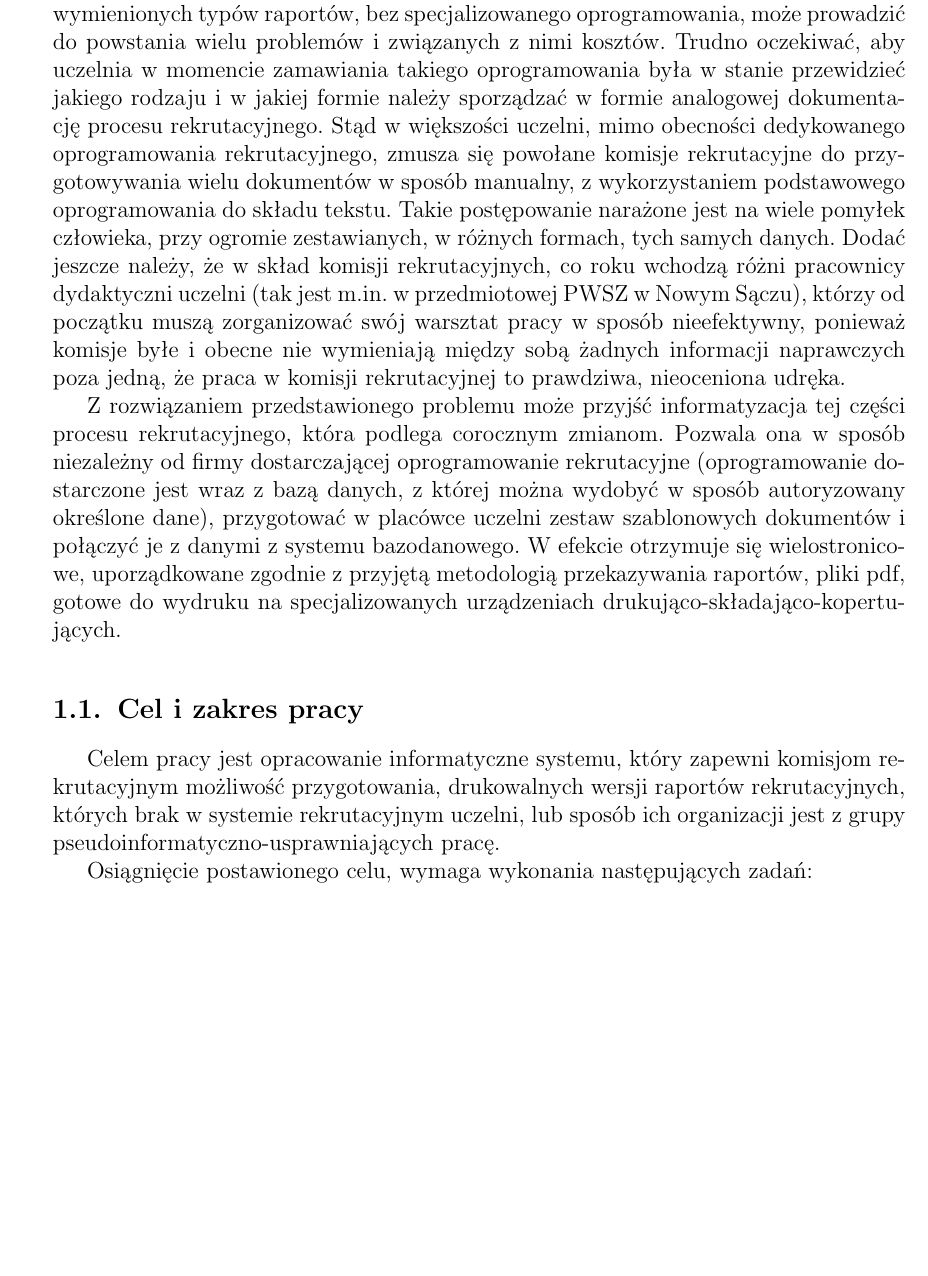
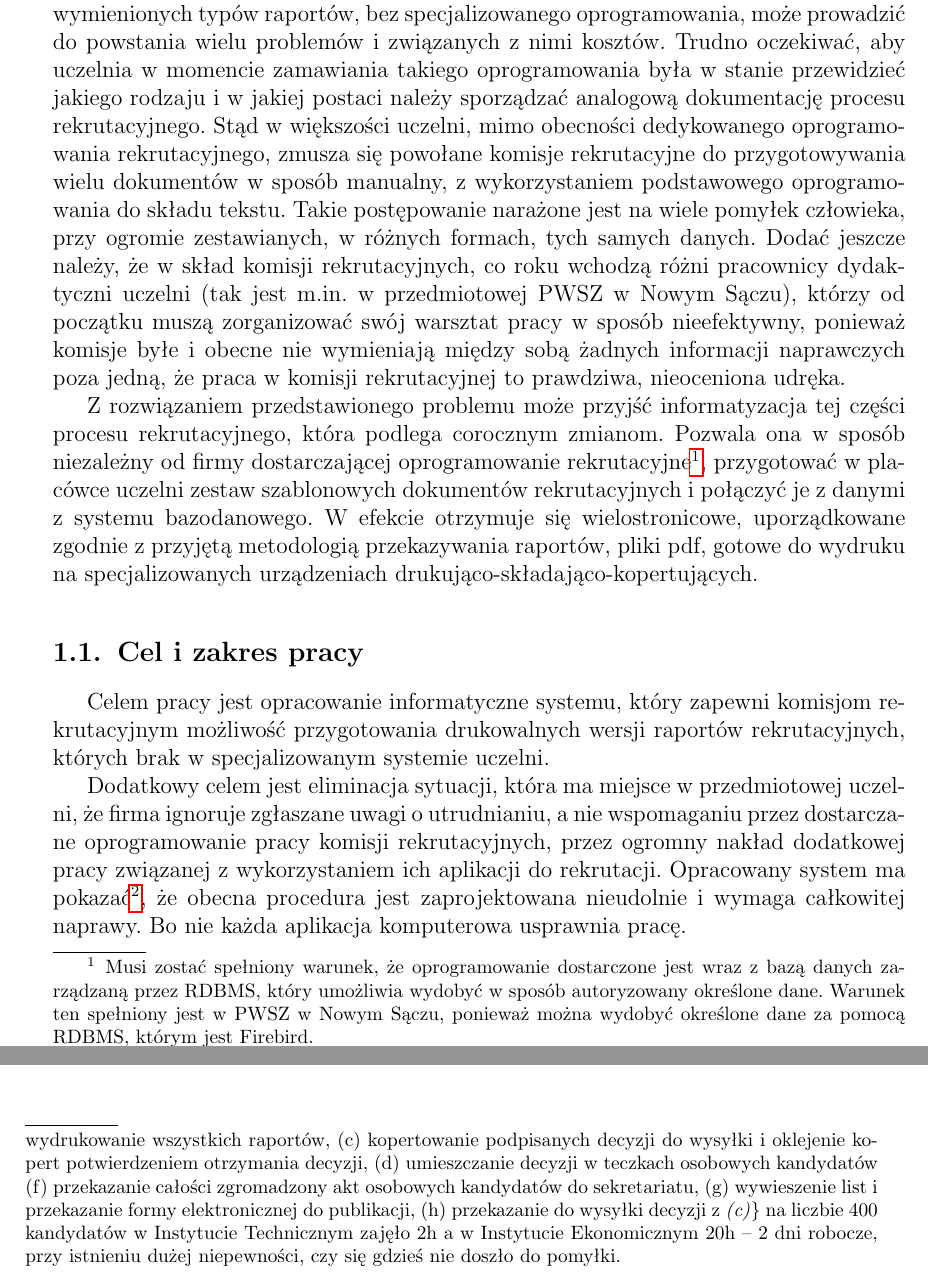
Before and after one commit to pmysinski/pracainz, a LaTeX document (main.tex, which reads tex/wprowadzenie.tex): part of page 5 of 57 before the commit and two parts of pages 5 and 6 of 57 after it, the two joined at a grey line, cut so that both start at the same text, the shorter picture padded with empty space. Compiled offline with pdfLaTeX.

Commit message:
wprowadzenie

```diff
--- a/tex/wprowadzenie.tex
+++ b/tex/wprowadzenie.tex
@@ -1,15 +1,17 @@
 \chapter{Wprowadzenie}
 
-Listy, protokoły, decyzje oraz różnego typu dokumenty towarzyszące to nierozłączna część każdego procesu rekrutacji kandydatów na studia w uczelni wyższej. Sporządzenie wymienionych typów raportów, bez specjalizowanego oprogramowania, może prowadzić do powstania wielu problemów i związanych z nimi kosztów.  Trudno oczekiwać, aby uczelnia w momencie zamawiania takiego oprogramowania była w stanie przewidzieć jakiego rodzaju i w jakiej formie należy sporządzać w formie analogowej dokumentację procesu rekrutacyjnego. Stąd w większości uczelni, mimo obecności dedykowanego oprogramowania rekrutacyjnego, zmusza się powołane komisje rekrutacyjne do przygotowywania wielu dokumentów w sposób manualny, z wykorzystaniem podstawowego oprogramowania do składu tekstu. Takie postępowanie narażone jest na wiele pomyłek człowieka, przy ogromie zestawianych, w różnych formach, tych samych danych.  Dodać jeszcze należy, że w skład komisji rekrutacyjnych, co roku wchodzą różni pracownicy dydaktyczni uczelni (tak jest m.in. w przedmiotowej PWSZ w Nowym Sączu), którzy od początku muszą zorganizować swój warsztat pracy w sposób nieefektywny, ponieważ komisje byłe i obecne nie wymieniają między sobą żadnych informacji naprawczych poza jedną, że praca w komisji rekrutacyjnej to prawdziwa, nieoceniona udręka.
+Listy, protokoły, decyzje oraz różnego typu dokumenty towarzyszące to nierozłączna część każdego procesu rekrutacji kandydatów na studia w uczelni wyższej. Sporządzenie wymienionych typów raportów, bez specjalizowanego oprogramowania, może prowadzić do powstania wielu problemów i związanych z nimi kosztów.  Trudno oczekiwać, aby uczelnia w momencie zamawiania takiego oprogramowania była w stanie przewidzieć jakiego rodzaju i w jakiej postaci należy sporządzać analogową dokumentację procesu rekrutacyjnego. Stąd w większości uczelni, mimo obecności dedykowanego oprogramowania rekrutacyjnego, zmusza się powołane komisje rekrutacyjne do przygotowywania wielu dokumentów w sposób manualny, z wykorzystaniem podstawowego oprogramowania do składu tekstu. Takie postępowanie narażone jest na wiele pomyłek człowieka, przy ogromie zestawianych, w różnych formach, tych samych danych.  Dodać jeszcze należy, że w skład komisji rekrutacyjnych, co roku wchodzą różni pracownicy dydaktyczni uczelni (tak jest m.in. w przedmiotowej PWSZ w Nowym Sączu), którzy od początku muszą zorganizować swój warsztat pracy w sposób nieefektywny, ponieważ komisje byłe i obecne nie wymieniają między sobą żadnych informacji naprawczych poza jedną, że praca w komisji rekrutacyjnej to prawdziwa, nieoceniona udręka.
 
 
-Z rozwiązaniem przedstawionego problemu może przyjść  informatyzacja tej części procesu rekrutacyjnego, która podlega corocznym zmianom. Pozwala ona w sposób niezależny od firmy dostarczającej oprogramowanie rekrutacyjne (oprogramowanie dostarczone jest wraz z bazą danych, z której można wydobyć w sposób autoryzowany określone dane), przygotować w placówce uczelni zestaw szablonowych dokumentów i połączyć je z danymi z systemu bazodanowego. W efekcie otrzymuje się wielostronicowe, uporządkowane zgodnie z przyjętą metodologią przekazywania raportów, pliki pdf, gotowe do wydruku na specjalizowanych urządzeniach drukująco\dywiz składająco\dywiz  kopertujących.
+Z rozwiązaniem przedstawionego problemu może przyjść  informatyzacja tej części procesu rekrutacyjnego, która podlega corocznym zmianom. Pozwala ona w sposób niezależny od firmy dostarczającej oprogramowanie rekrutacyjne\footnote{Musi zostać spełniony warunek, że oprogramowanie dostarczone jest wraz z bazą danych zarządzaną przez RDBMS, który umożliwia wydobyć w sposób autoryzowany określone dane. Warunek ten spełniony jest w PWSZ w Nowym Sączu, ponieważ można wydobyć określone dane za pomocą RDBMS, którym jest Firebird.}, przygotować w placówce uczelni zestaw szablonowych dokumentów rekrutacyjnych i połączyć je z danymi z systemu bazodanowego. W efekcie otrzymuje się wielostronicowe, uporządkowane zgodnie z przyjętą metodologią przekazywania raportów, pliki pdf, gotowe do wydruku na specjalizowanych urządzeniach drukująco\dywiz składająco\dywiz  kopertujących.
 
 
 \section{Cel i zakres pracy}
-Celem pracy jest opracowanie informatyczne systemu, który zapewni komisjom rekrutacyjnym możliwość przygotowania, drukowalnych wersji raportów  rekrutacyjnych, których brak w systemie rekrutacyjnym uczelni, lub sposób ich organizacji jest z grupy pseudoinformatyczno\dywiz usprawniających pracę.
+Celem pracy jest opracowanie informatyczne systemu, który zapewni komisjom rekrutacyjnym możliwość przygotowania drukowalnych wersji raportów  rekrutacyjnych, których brak w specjalizowanym systemie uczelni.
 
-Osiągnięcie postawionego celu, wymaga wykonania następujących zadań:
+Dodatkowy celem jest eliminacja sytuacji, która ma miejsce w przedmiotowej uczelni, że  firma ignoruje zgłaszane uwagi o utrudnianiu, a nie wspomaganiu przez dostarczane oprogramowanie pracy komisji rekrutacyjnych, przez ogromny nakład dodatkowej pracy związanej z wykorzystaniem ich aplikacji do rekrutacji. Opracowany system ma pokazać\footnote{Opracowany system już pokazał, że całość obsługi procedur kończących rekrutację \{obejmujących: (a) kontrolę zgodności danych elektronicznych i analogowych, (b) wygenerowanie i wydrukowanie wszystkich raportów, (c) kopertowanie podpisanych decyzji do wysyłki i oklejenie kopert potwierdzeniem otrzymania decyzji, (d) umieszczanie decyzji w teczkach osobowych kandydatów (f) przekazanie całości zgromadzony akt osobowych kandydatów do sekretariatu,  (g) wywieszenie list i przekazanie formy elektronicznej do publikacji, (h) przekazanie do wysyłki decyzji z \emph{(c)}\} na liczbie 400 kandydatów w Instytucie Technicznym zajęło 2h a w Instytucie Ekonomicznym 20h -- 2 dni robocze, przy istnieniu dużej niepewności, czy się gdzieś nie doszło do pomyłki.}, że obecna procedura jest zaprojektowana nieudolnie i wymaga całkowitej naprawy. Bo nie każda aplikacja komputerowa usprawnia pracę.
+
+Zakres prac obejmuje:
 \begin{enumerate}
 \item Wybór systemu do przygotowania szablonów raportów, wraz z systemem ich wizualnej prezentacji.
 \item Wybór środowiska do utworzenia przenośnej wersji programu, który umożliwi wydobycie danych z baz uczeni i połączenie z szablonami w celu wygenerowania drukowanych wersji raportów w formacie pdf.
```
